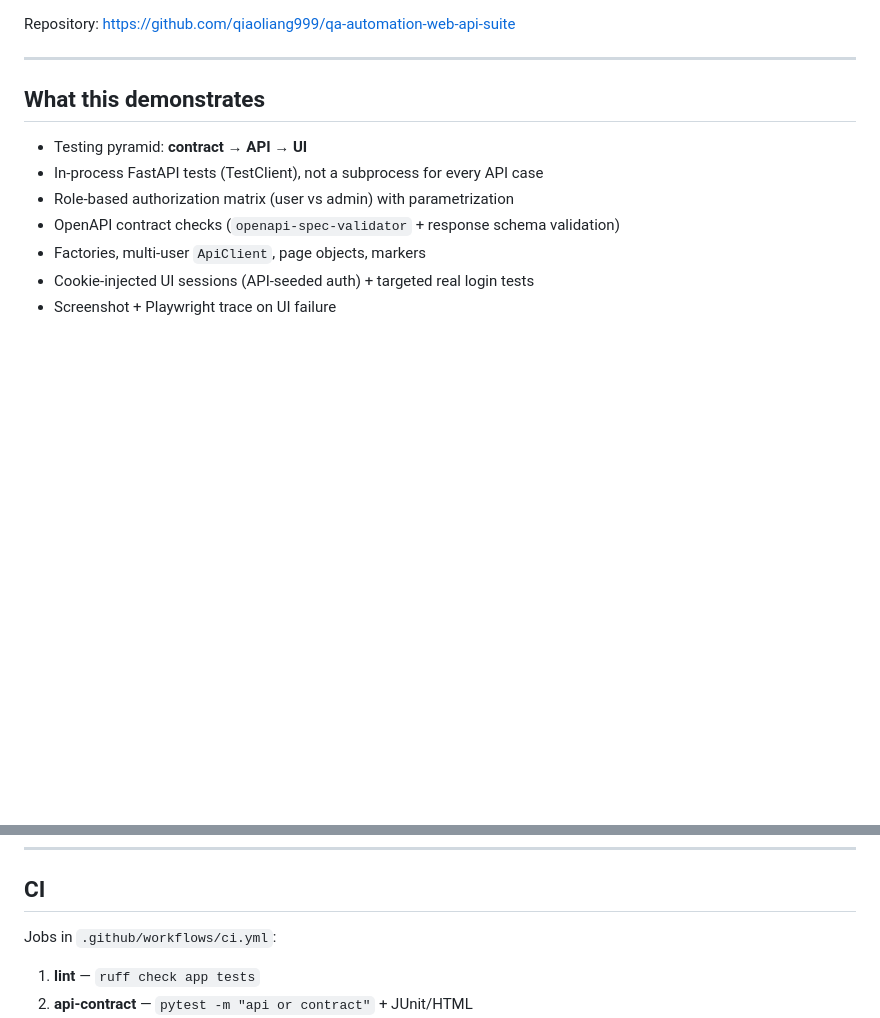
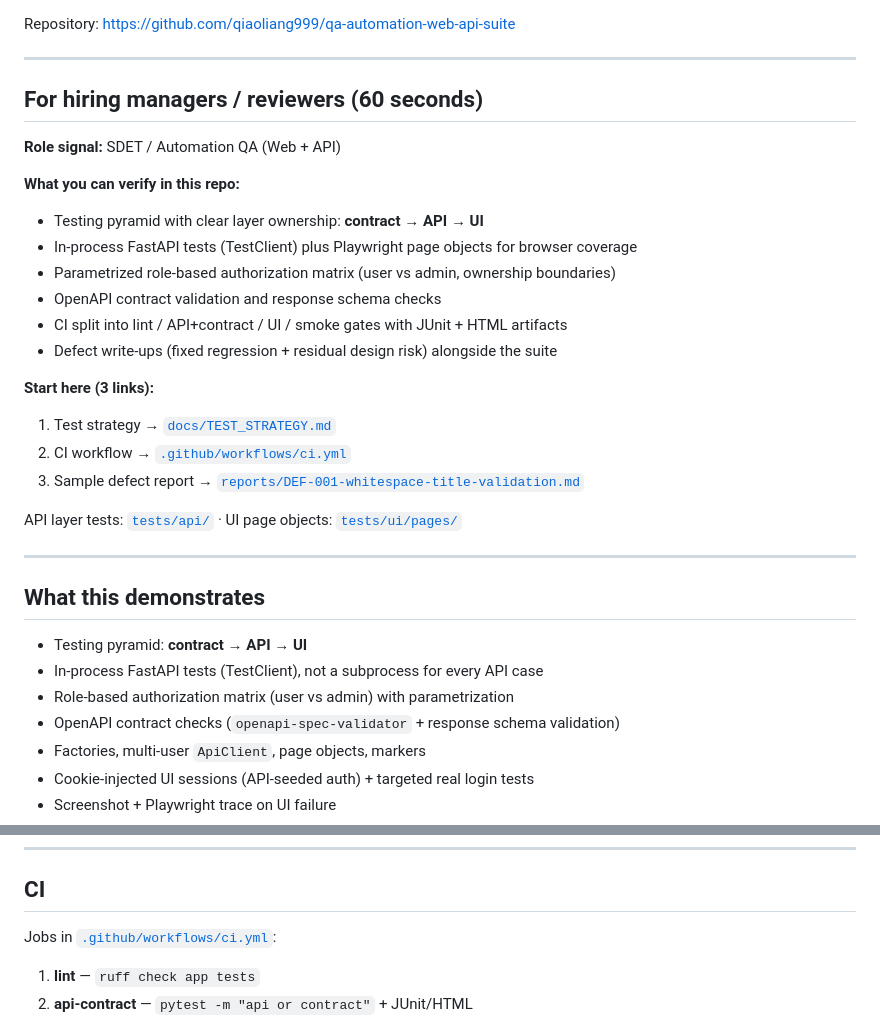
Before and after one commit to qiaoliang999/qa-automation-web-api-suite, a Markdown page: README.md, 2 parts joined by grey strips. Rendered like a GitHub page; blank space fills up the shorter version.

Commit message:
Add hiring-manager 60-second scan section to README
Surface role signal, proof bullets, and deep links to tests, findings,
and methodology so portfolio reviewers can evaluate the repo quickly.

```diff
--- a/README.md
+++ b/README.md
@@ -7,4 +9,27 @@ Self-contained **TaskTrack** application (system under test) plus a layered **py
 Repository: https://github.com/qiaoliang999/qa-automation-web-api-suite
+
+---
+
+## For hiring managers / reviewers (60 seconds)
+
+**Role signal:** SDET / Automation QA (Web + API)
+
+**What you can verify in this repo:**
+
+- Testing pyramid with clear layer ownership: **contract → API → UI**
+- In-process FastAPI tests (TestClient) plus Playwright page objects for browser coverage
+- Parametrized role-based authorization matrix (user vs admin, ownership boundaries)
+- OpenAPI contract validation and response schema checks
+- CI split into lint / API+contract / UI / smoke gates with JUnit + HTML artifacts
+- Defect write-ups (fixed regression + residual design risk) alongside the suite
+
+**Start here (3 links):**
+
+1. Test strategy → [`docs/TEST_STRATEGY.md`](docs/TEST_STRATEGY.md)
+2. CI workflow → [`.github/workflows/ci.yml`](.github/workflows/ci.yml)
+3. Sample defect report → [`reports/DEF-001-whitespace-title-validation.md`](reports/DEF-001-whitespace-title-validation.md)
+
+API layer tests: [`tests/api/`](tests/api/) · UI page objects: [`tests/ui/pages/`](tests/ui/pages/)
 
 ---
 
@@ -175,7 +200,7 @@ See [`docs/TEST_STRATEGY.md`](docs/TEST_STRATEGY.md) for layer rationale.
 
 ## CI
 
-Jobs in `.github/workflows/ci.yml`:
+Jobs in [`.github/workflows/ci.yml`](.github/workflows/ci.yml):
 
 1. **lint** — `ruff check app tests`
 2. **api-contract** — `pytest -m "api or contract"` + JUnit/HTML
```
Also changed, not shown: other parts of README.md (+2 -0 lines).
